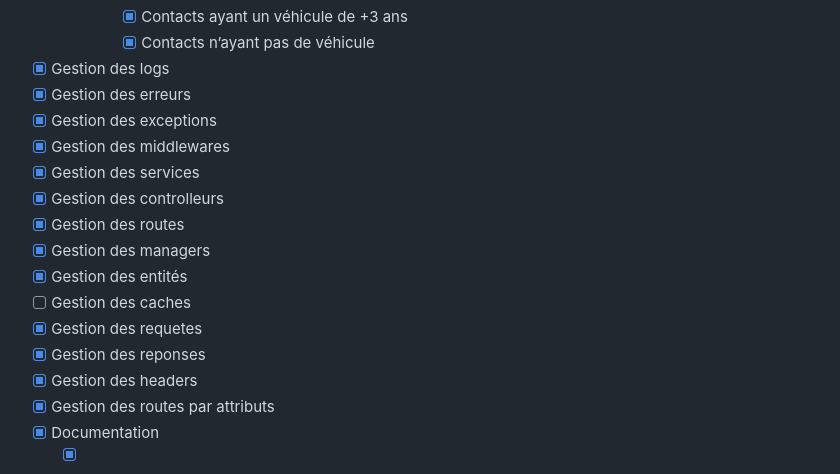
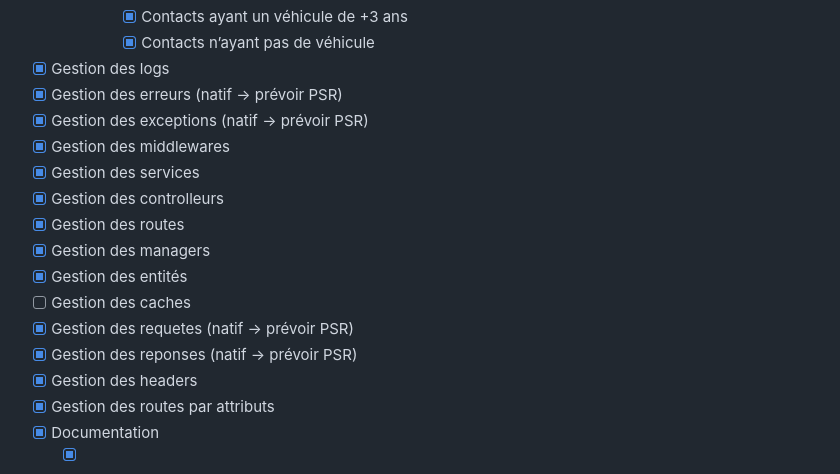
Before and after one commit to damienmillet/jra, a Markdown page: README.md, the part around the change. Drawn GitHub-style.

```diff
--- a/README.md
+++ b/README.md
@@ -47,8 +47,8 @@ Bonne lecture !
       - [x] Contacts ayant un véhicule de +3 ans
       - [x] Contacts n’ayant pas de véhicule
 - [x] Gestion des logs
-- [x] Gestion des erreurs
-- [x] Gestion des exceptions
+- [x] Gestion des erreurs (natif -> prévoir PSR)
+- [x] Gestion des exceptions (natif -> prévoir PSR)
 - [x] Gestion des middlewares
 - [x] Gestion des services
 - [x] Gestion des controlleurs
@@ -56,8 +56,8 @@ Bonne lecture !
 - [x] Gestion des managers
 - [x] Gestion des entités
 - [ ] Gestion des caches
-- [x] Gestion des requetes
-- [x] Gestion des reponses
+- [x] Gestion des requetes (natif -> prévoir PSR)
+- [x] Gestion des reponses (natif -> prévoir PSR)
 - [x] Gestion des headers
 - [x] Gestion des routes par attributs
 - [x] Documentation
```
